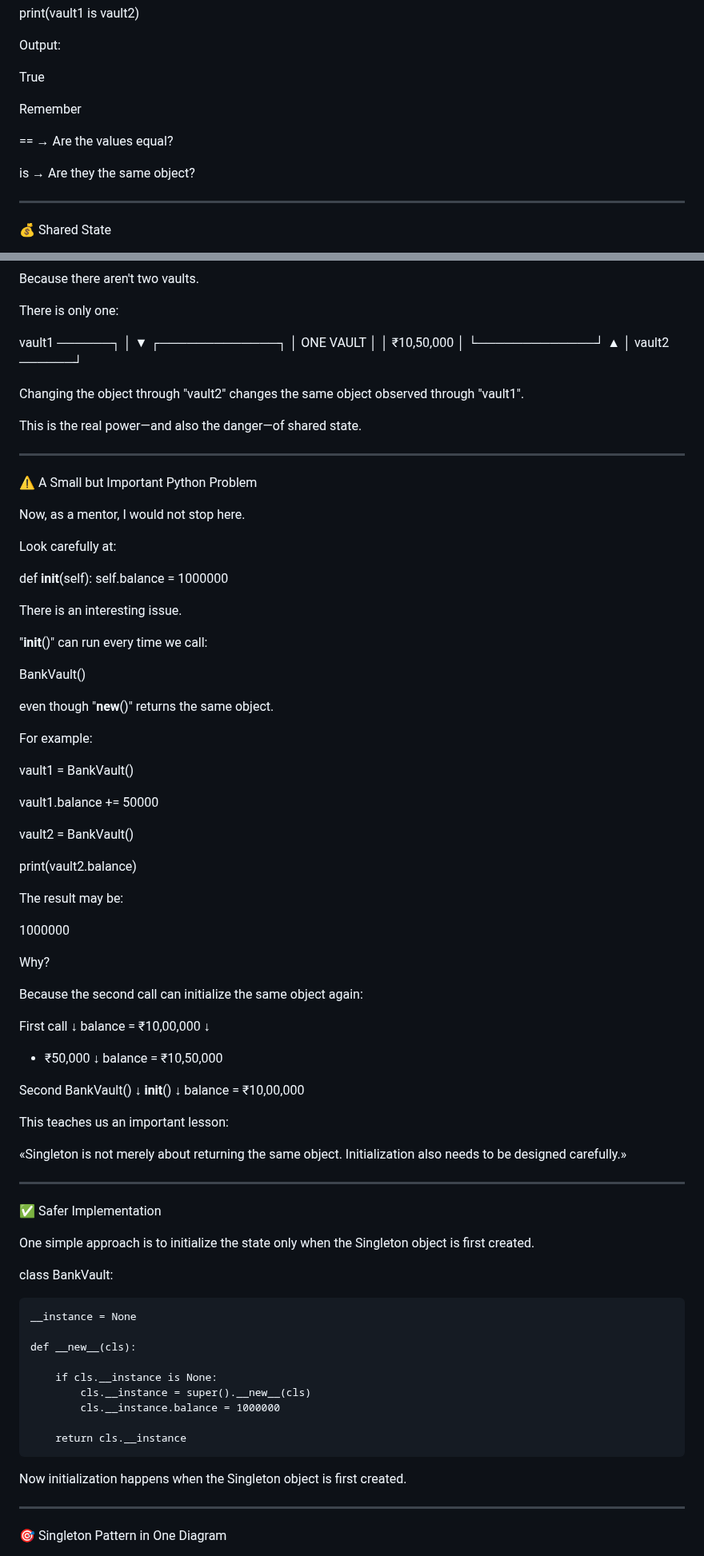
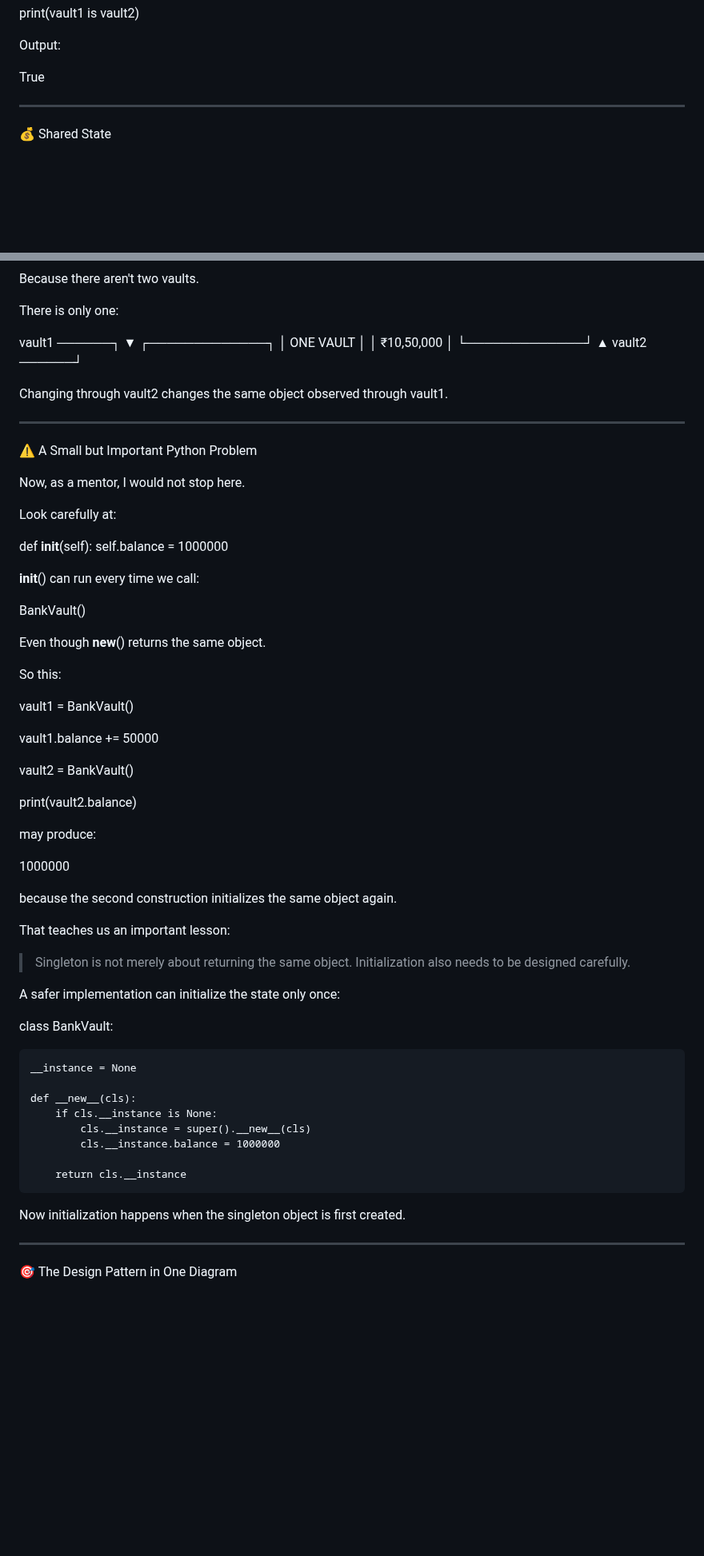
Before and after one commit to RaviTambade/tflpython, a Markdown page: notes/more/singleton.md, 2 parts joined by grey strips. Shown at 80% size. Drawn GitHub-style; blank space fills up the shorter version.

```diff
--- a/notes/more/singleton.md
+++ b/notes/more/singleton.md
@@ -321,11 +322,6 @@ Output:
 
 True
 
-Remember
-
-==  → Are the values equal?
-
-is  → Are they the same object?
 
 ---
 
@@ -350,19 +346,16 @@ Because there aren't two vaults.
 There is only one:
 
 vault1 ──────┐
-             │
              ▼
        ┌─────────────┐
-       │  ONE VAULT  │
+       │ ONE VAULT   │
        │ ₹10,50,000  │
        └─────────────┘
              ▲
-             │
 vault2 ──────┘
 
-Changing the object through "vault2" changes the same object observed through "vault1".
+Changing through vault2 changes the same object observed through vault1.
 
-This is the real power—and also the danger—of shared state.
 
 ---
 
@@ -375,15 +368,13 @@ Look carefully at:
 def __init__(self):
     self.balance = 1000000
 
-There is an interesting issue.
-
-"__init__()" can run every time we call:
+__init__() can run every time we call:
 
 BankVault()
 
-even though "__new__()" returns the same object.
+Even though __new__() returns the same object.
 
-For example:
+So this:
 
 vault1 = BankVault()
 
@@ -393,53 +384,35 @@ vault2 = BankVault()
 
 print(vault2.balance)
 
-The result may be:
+may produce:
 
 1000000
 
-Why?
+because the second construction initializes the same object again.
 
-Because the second call can initialize the same object again:
+That teaches us an important lesson:
 
-First call
-    ↓
-balance = ₹10,00,000
-    ↓
-+ ₹50,000
-    ↓
-balance = ₹10,50,000
+> Singleton is not merely about returning the same object. Initialization also needs to be designed carefully.
 
-Second BankVault()
-    ↓
-__init__()
-    ↓
-balance = ₹10,00,000
 
-This teaches us an important lesson:
 
-«Singleton is not merely about returning the same object. Initialization also needs to be designed carefully.»
-
----
-
-✅ Safer Implementation
-
-One simple approach is to initialize the state only when the Singleton object is first created.
+A safer implementation can initialize the state only once:
 
 class BankVault:
 
     __instance = None
 
     def __new__(cls):
-
         if cls.__instance is None:
             cls.__instance = super().__new__(cls)
             cls.__instance.balance = 1000000
 
         return cls.__instance
 
-Now initialization happens when the Singleton object is first created.
+Now initialization happens when the singleton object is first created.
+
 
 ---
 
-🎯 Singleton Pattern in One Diagram
+🎯 The Design Pattern in One Diagram
 
```
Also changed, not shown: other parts of notes/more/singleton.md (+221 -220 lines).
